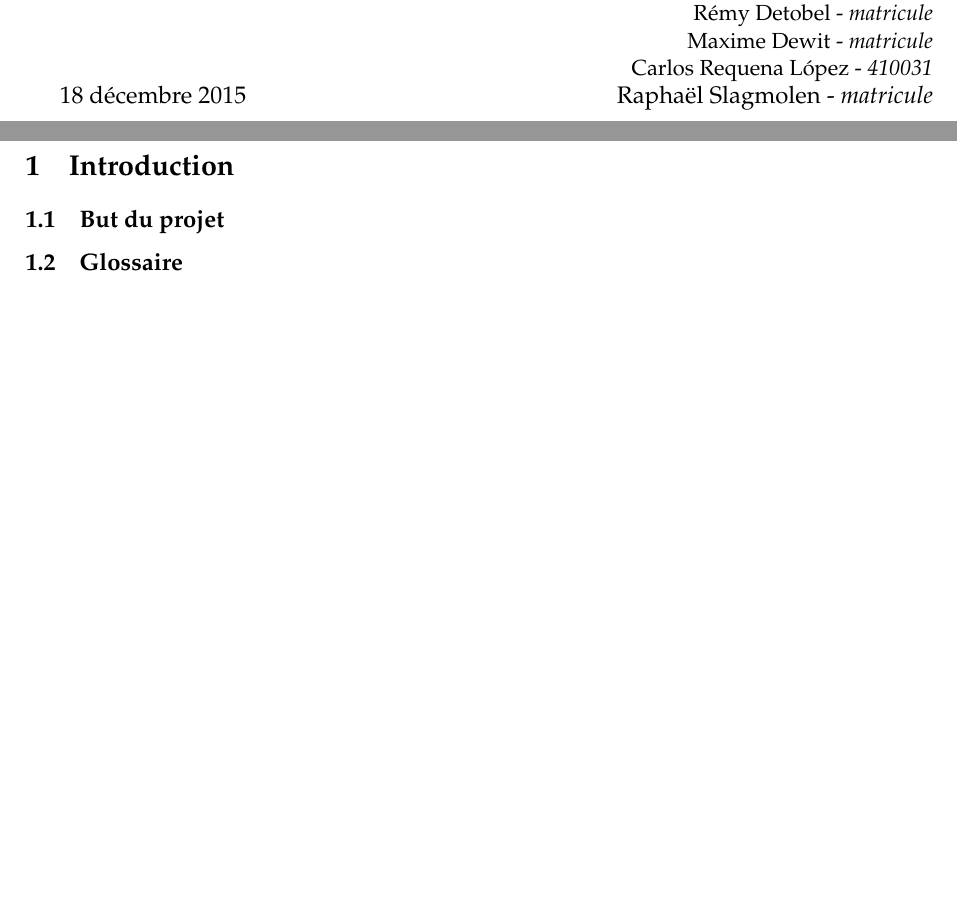
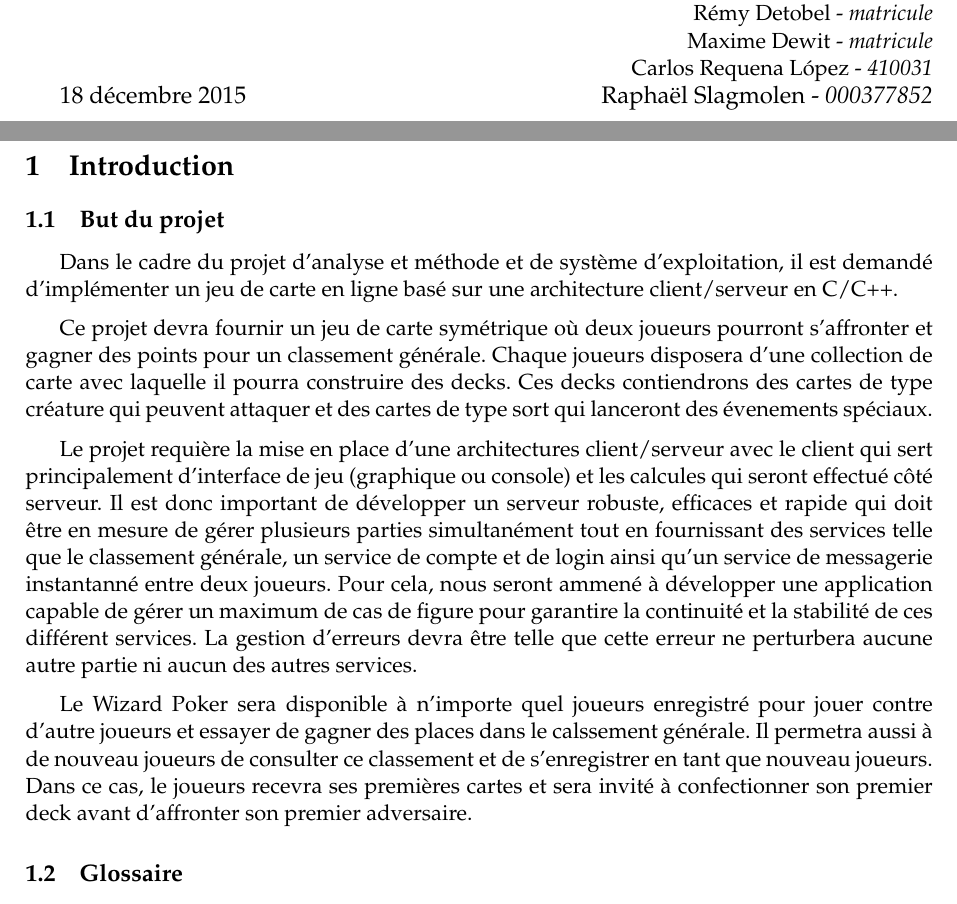
Before and after one commit to elishadrion/tetris, a LaTeX document (srd.tex, which reads titlepage.tex): two parts of pages 1 and 3 of 5 before the commit and two parts of pages 1 and 3 of 6 after it, joined at a grey line, cut so that both start at the same text, the shorter picture padded with empty space. Compiled offline with pdfLaTeX.

Commit message:
Attempt to make the "but du projet" part

```diff
--- a/srd.tex
+++ b/srd.tex
@@ -43,10 +43,16 @@
 \section{Introduction}
 \label{sec:intro}
 
-
-
 \subsection{But du projet}
 \label{sec:but}
+
+Dans le cadre du projet d'analyse et méthode et de système d'exploitation, il est demandé d'implémenter un jeu de carte en ligne basé sur une architecture client/serveur en C/C++.
+\medbreak
+Ce projet devra fournir un jeu de carte symétrique où deux joueurs pourront s'affronter et gagner des points pour un classement générale. Chaque joueurs disposera d'une collection de carte avec laquelle il pourra construire des decks. Ces decks contiendrons des cartes de type créature qui peuvent attaquer et des cartes de type sort qui lanceront des évenements spéciaux.
+\medbreak
+Le projet requière la mise en place d'une architectures client/serveur avec le client qui sert principalement d'interface de jeu (graphique ou console) et les calcules qui seront effectué côté serveur. Il est donc important de développer un serveur robuste, efficaces et rapide qui doit être en mesure de gérer plusieurs parties simultanément tout en fournissant des services telle que le classement générale, un service de compte et de login ainsi qu'un service de messagerie instantanné entre deux joueurs. Pour cela, nous seront ammené à développer une application capable de gérer un maximum de cas de figure pour garantire la continuité et la stabilité de ces différent services. La gestion d'erreurs devra être telle que cette erreur ne perturbera aucune autre partie ni aucun des autres services.
+\medbreak
+Le Wizard Poker sera disponible à n'importe quel joueurs enregistré pour jouer contre d'autre joueurs et essayer de gagner des places dans le calssement générale. Il permetra aussi à de nouveau joueurs de consulter ce classement et de s'enregistrer en tant que nouveau joueurs. Dans ce cas, le joueurs recevra ses premières cartes et sera invité à confectionner son premier deck avant d'affronter son premier adversaire.
 
 % Texte (d’une demi-page approximativement) décrivant les tenants et
 % aboutissants du projet, et énumérant les différents types de
--- a/titlepage.tex
+++ b/titlepage.tex
@@ -32,6 +32,6 @@
 
 \hfill Carlos Requena López - \emph{410031}
 
-\large 18 décembre 2015 \hfill Raphaël Slagmolen - \emph{matricule}
+\large 18 décembre 2015 \hfill Raphaël Slagmolen - \emph{000377852}
 
 \end{titlepage}
```
Also changed, not shown: tex_files/srd.pdf, 3 other files.
